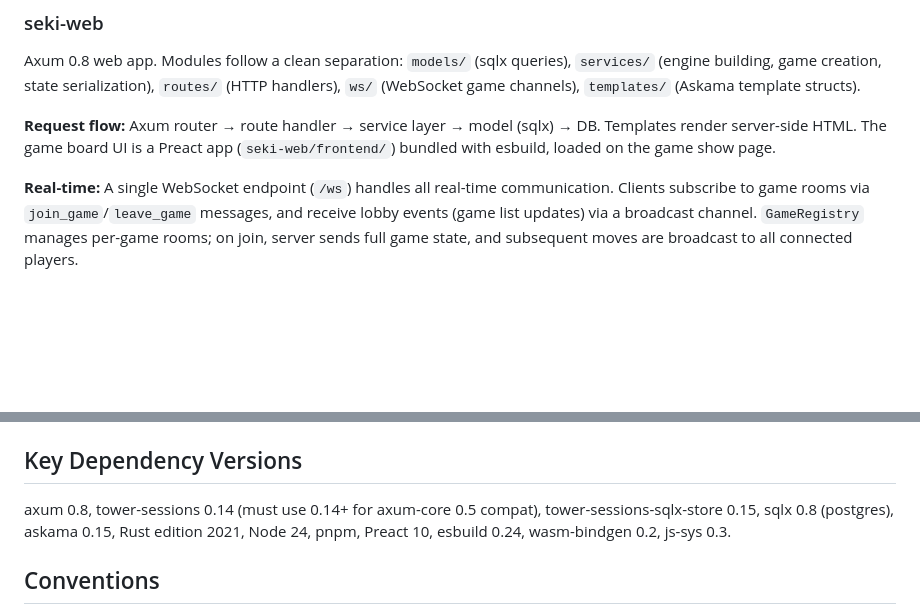
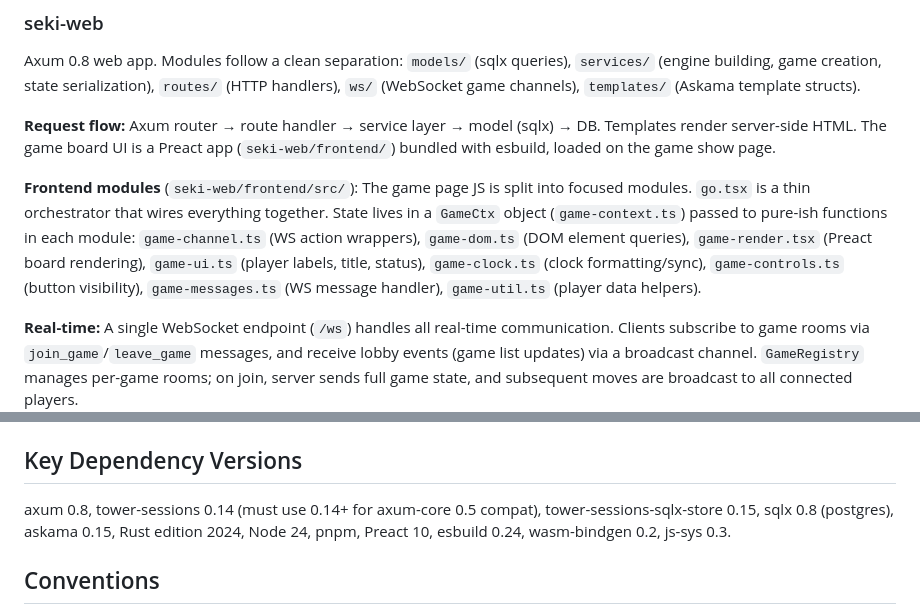
Before and after one commit to sqwxl/seki, a Markdown page: AGENTS.md, 2 parts joined by grey strips. Drawn GitHub-style; blank space fills up the shorter version.

Commit message:
docs: update AGENTS.md with frontend module structure

```diff
--- a/AGENTS.md
+++ b/AGENTS.md
@@ -41,6 +41,8 @@ Axum 0.8 web app. Modules follow a clean separation: `models/` (sqlx queries), `
 
 **Request flow:** Axum router → route handler → service layer → model (sqlx) → DB. Templates render server-side HTML. The game board UI is a Preact app (`seki-web/frontend/`) bundled with esbuild, loaded on the game show page.
 
+**Frontend modules** (`seki-web/frontend/src/`): The game page JS is split into focused modules. `go.tsx` is a thin orchestrator that wires everything together. State lives in a `GameCtx` object (`game-context.ts`) passed to pure-ish functions in each module: `game-channel.ts` (WS action wrappers), `game-dom.ts` (DOM element queries), `game-render.tsx` (Preact board rendering), `game-ui.ts` (player labels, title, status), `game-clock.ts` (clock formatting/sync), `game-controls.ts` (button visibility), `game-messages.ts` (WS message handler), `game-util.ts` (player data helpers).
+
 **Real-time:** A single WebSocket endpoint (`/ws`) handles all real-time communication. Clients subscribe to game rooms via `join_game`/`leave_game` messages, and receive lobby events (game list updates) via a broadcast channel. `GameRegistry` manages per-game rooms; on join, server sends full game state, and subsequent moves are broadcast to all connected players.
 
 **Auth (web):** tower-sessions with PostgreSQL store. `CurrentPlayer` extractor auto-creates anonymous players (random session token) if no session exists. Registration adds email/username/password (Argon2).
@@ -64,7 +66,7 @@ Tables: `players`, `games`, `turns`, `messages`, `territory_reviews`.
 
 ## Key Dependency Versions
 
-axum 0.8, tower-sessions 0.14 (must use 0.14+ for axum-core 0.5 compat), tower-sessions-sqlx-store 0.15, sqlx 0.8 (postgres), askama 0.15, Rust edition 2021, Node 24, pnpm, Preact 10, esbuild 0.24, wasm-bindgen 0.2, js-sys 0.3.
+axum 0.8, tower-sessions 0.14 (must use 0.14+ for axum-core 0.5 compat), tower-sessions-sqlx-store 0.15, sqlx 0.8 (postgres), askama 0.15, Rust edition 2024, Node 24, pnpm, Preact 10, esbuild 0.24, wasm-bindgen 0.2, js-sys 0.3.
 
 ## Conventions
 
```
